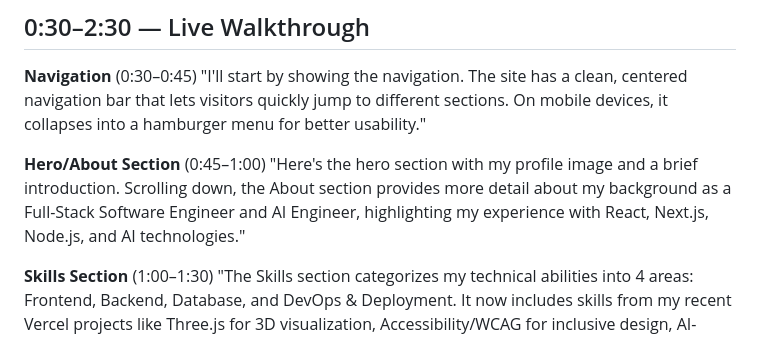
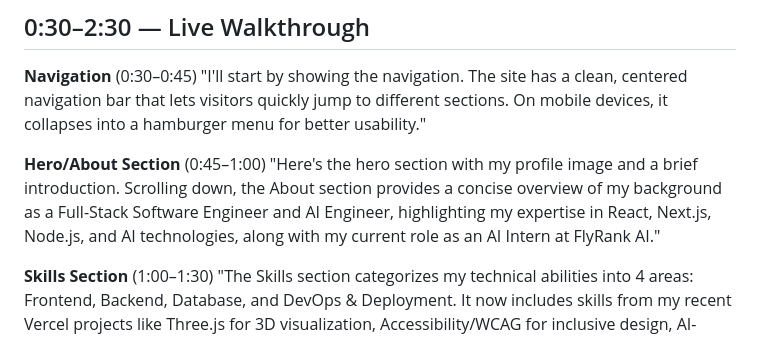
Before and after one commit to Gitomeh/Portfolio, a Markdown page: DEMO-GUIDE.md, the part around the change. Drawn GitHub-style.

Commit message:
Update demo guide to reflect concise About section

```diff
--- a/DEMO-GUIDE.md
+++ b/DEMO-GUIDE.md
@@ -18,7 +18,7 @@ This guide provides a script/plan for a 3–5 minute live demo of the Portfolio
 "I'll start by showing the navigation. The site has a clean, centered navigation bar that lets visitors quickly jump to different sections. On mobile devices, it collapses into a hamburger menu for better usability."
 
 **Hero/About Section** (0:45–1:00)
-"Here's the hero section with my profile image and a brief introduction. Scrolling down, the About section provides more detail about my background as a Full-Stack Software Engineer and AI Engineer, highlighting my experience with React, Next.js, Node.js, and AI technologies."
+"Here's the hero section with my profile image and a brief introduction. Scrolling down, the About section provides a concise overview of my background as a Full-Stack Software Engineer and AI Engineer, highlighting my expertise in React, Next.js, Node.js, and AI technologies, along with my current role as an AI Intern at FlyRank AI."
 
 **Skills Section** (1:00–1:30)
 "The Skills section categorizes my technical abilities into 4 areas: Frontend, Backend, Database, and DevOps & Deployment. It now includes skills from my recent Vercel projects like Three.js for 3D visualization, Accessibility/WCAG for inclusive design, AI-Assisted Programming, Machine Learning, and DevOps skills like Vercel deployment and CI/CD. Each skill has a visual progress bar. Notice how the bars animate when you scroll to this section — this is implemented using JavaScript Intersection Observer for a smooth user experience."
```
